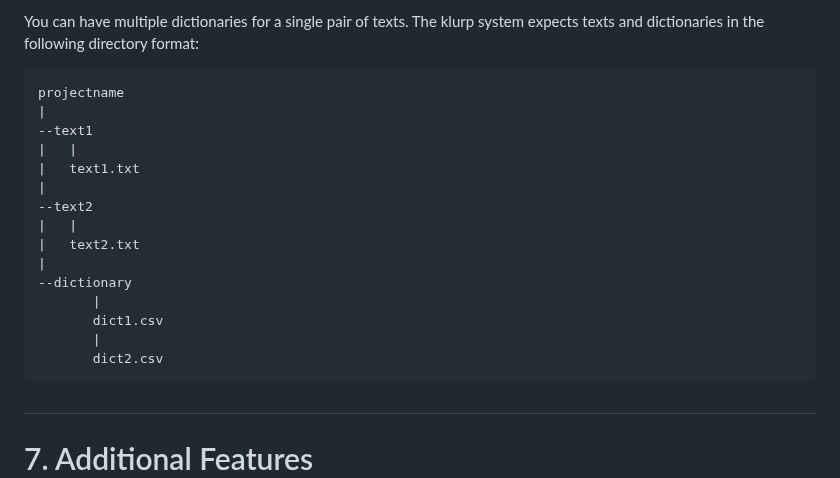
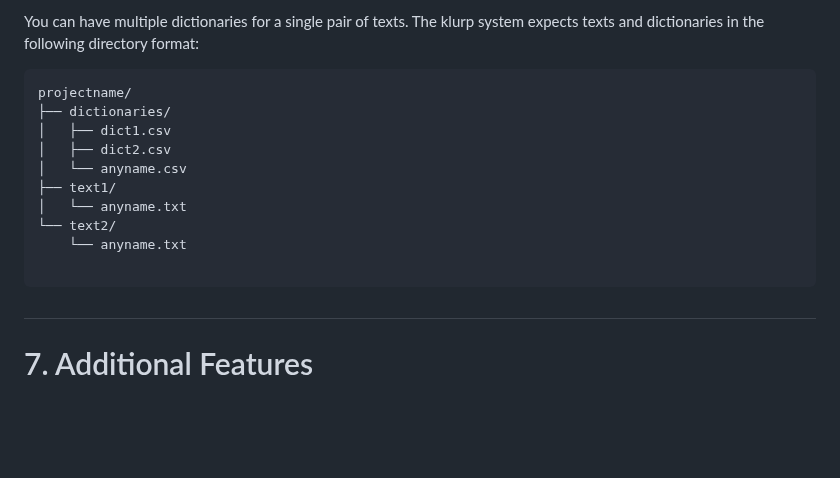
Before and after one commit to handyc/klurp, a Markdown page: README.md, the part around the change. Drawn GitHub-style; blank space fills up the shorter version.

Commit message:
fancy ASCII art directory tree

````diff
--- a/README.md
+++ b/README.md
@@ -232,21 +232,16 @@ You can have multiple dictionaries for a single pair of texts.
 The klurp system expects texts and dictionaries in the following directory format:
 
 ```
-projectname
-|
---text1
-|   |
-|   text1.txt
-|
---text2
-|   |
-|   text2.txt
-|
---dictionary
-       |
-       dict1.csv
-       |
-       dict2.csv
+projectname/
+├── dictionaries/
+│   ├── dict1.csv
+│   ├── dict2.csv
+│   └── anyname.csv
+├── text1/
+│   └── anyname.txt
+└── text2/
+    └── anyname.txt
+
 ```
 
 #
````
